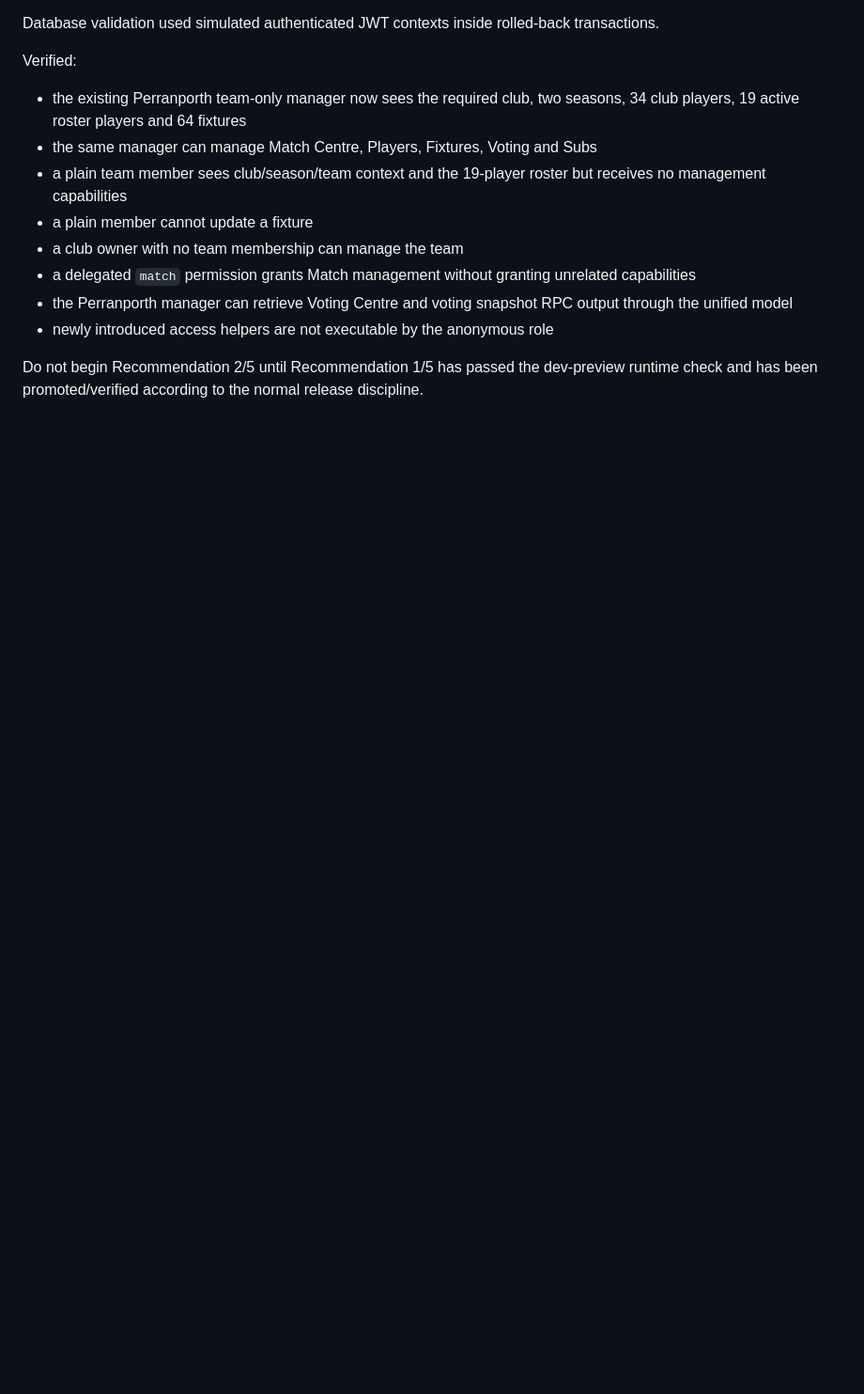
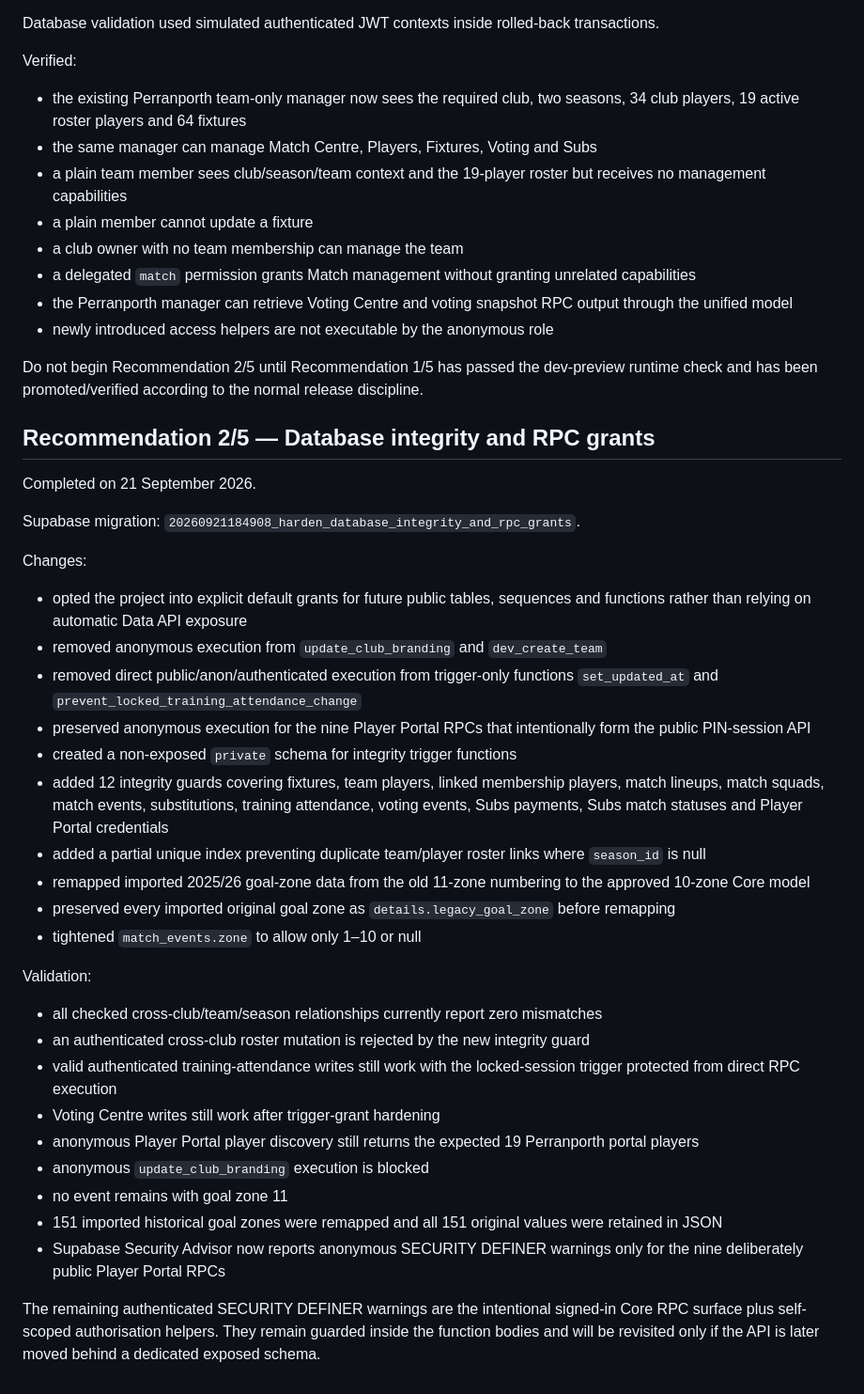
Before and after one commit to PerranporthAFCMens/Football-PA-Core-Web, a Markdown page: CODE-AUDIT.md, the part around the change. Shown at 94% size. Rendered like a GitHub page; blank space fills up the shorter version.

Commit message:
Record database integrity hardening

```diff
--- a/CODE-AUDIT.md
+++ b/CODE-AUDIT.md
@@ -107,3 +107,37 @@ Verified:
 - newly introduced access helpers are not executable by the anonymous role
 
 Do not begin Recommendation 2/5 until Recommendation 1/5 has passed the dev-preview runtime check and has been promoted/verified according to the normal release discipline.
+
+
+## Recommendation 2/5 — Database integrity and RPC grants
+
+Completed on 21 September 2026.
+
+Supabase migration: `20260921184908_harden_database_integrity_and_rpc_grants`.
+
+Changes:
+
+- opted the project into explicit default grants for future public tables, sequences and functions rather than relying on automatic Data API exposure
+- removed anonymous execution from `update_club_branding` and `dev_create_team`
+- removed direct public/anon/authenticated execution from trigger-only functions `set_updated_at` and `prevent_locked_training_attendance_change`
+- preserved anonymous execution for the nine Player Portal RPCs that intentionally form the public PIN-session API
+- created a non-exposed `private` schema for integrity trigger functions
+- added 12 integrity guards covering fixtures, team players, linked membership players, match lineups, match squads, match events, substitutions, training attendance, voting events, Subs payments, Subs match statuses and Player Portal credentials
+- added a partial unique index preventing duplicate team/player roster links where `season_id` is null
+- remapped imported 2025/26 goal-zone data from the old 11-zone numbering to the approved 10-zone Core model
+- preserved every imported original goal zone as `details.legacy_goal_zone` before remapping
+- tightened `match_events.zone` to allow only 1–10 or null
+
+Validation:
+
+- all checked cross-club/team/season relationships currently report zero mismatches
+- an authenticated cross-club roster mutation is rejected by the new integrity guard
+- valid authenticated training-attendance writes still work with the locked-session trigger protected from direct RPC execution
+- Voting Centre writes still work after trigger-grant hardening
+- anonymous Player Portal player discovery still returns the expected 19 Perranporth portal players
+- anonymous `update_club_branding` execution is blocked
+- no event remains with goal zone 11
+- 151 imported historical goal zones were remapped and all 151 original values were retained in JSON
+- Supabase Security Advisor now reports anonymous SECURITY DEFINER warnings only for the nine deliberately public Player Portal RPCs
+
+The remaining authenticated SECURITY DEFINER warnings are the intentional signed-in Core RPC surface plus self-scoped authorisation helpers. They remain guarded inside the function bodies and will be revisited only if the API is later moved behind a dedicated exposed schema.
```
